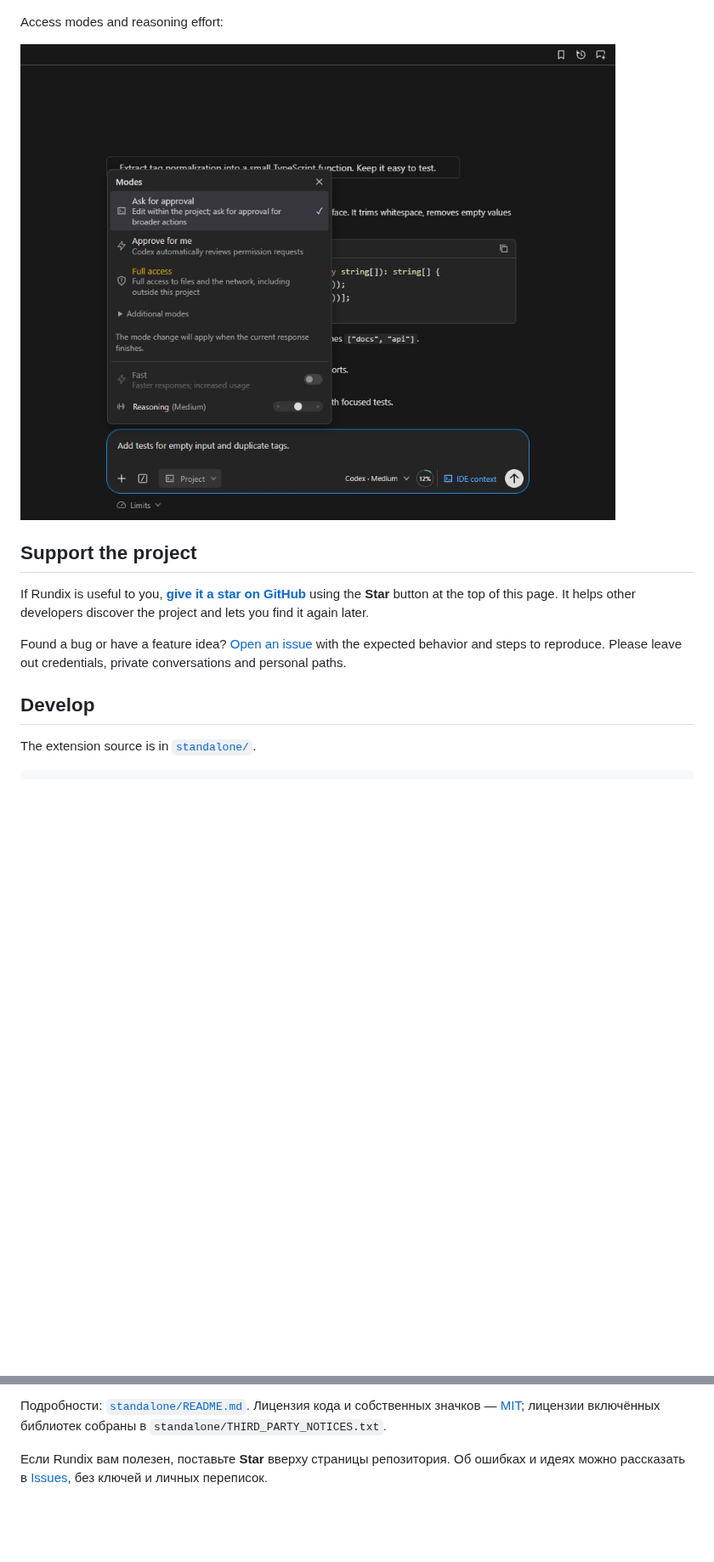
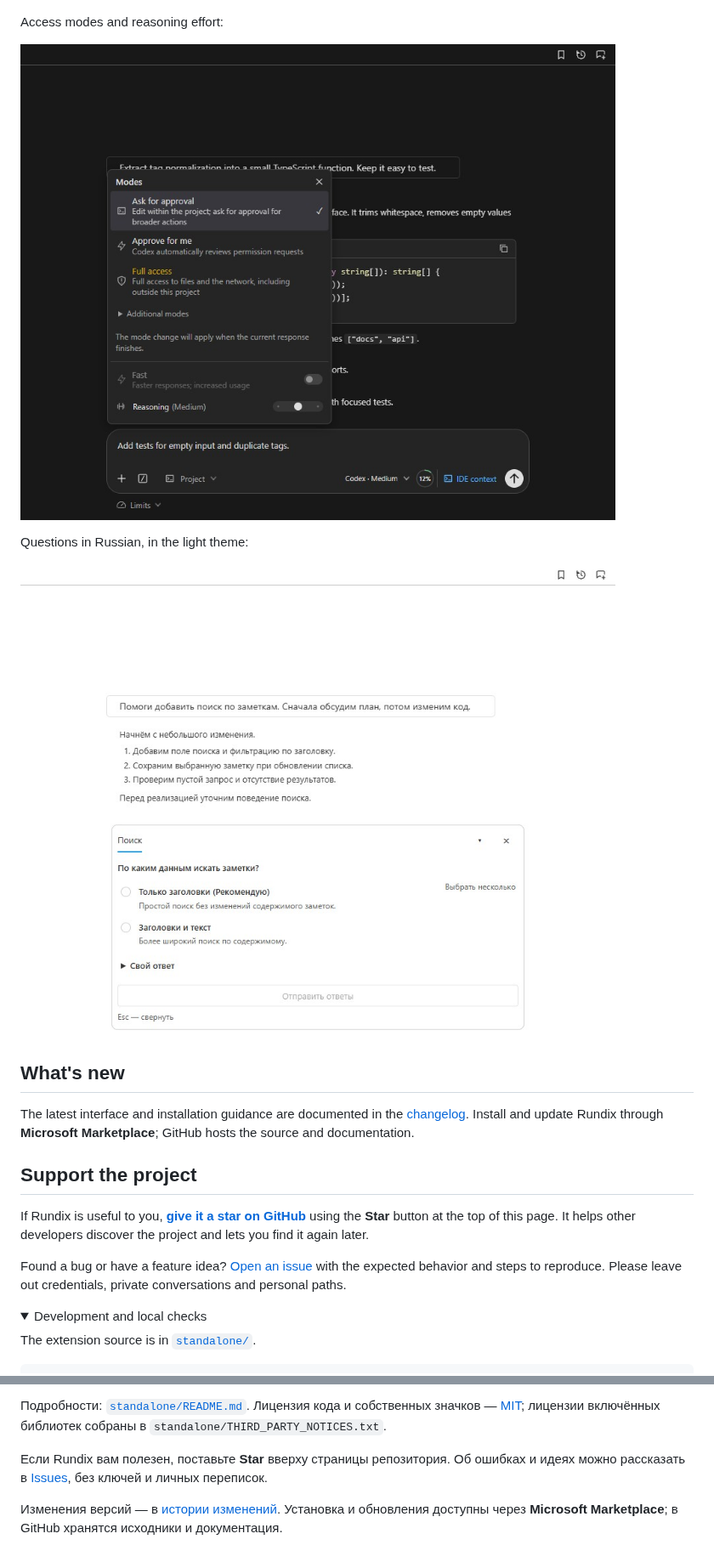
Before and after one commit to uladzemer/Rundix, a Markdown page: README.md, 2 parts joined by grey strips. Shown at 85% size. GitHub-like rendering; pictures changed too: standalone/docs/screenshots/access-modes.jpg, standalone/docs/screenshots/questions-light.jpg (added); folded sections open; blank space fills up the shorter version.

```diff
--- a/README.md
+++ b/README.md
@@ -43,13 +52,24 @@ Access modes and reasoning effort:
 
 ![Rundix access-mode menu and reasoning controls](standalone/docs/screenshots/access-modes.jpg)
 
+Questions in Russian, in the light theme:
+
+![Rundix question panel with Russian options in the light theme](standalone/docs/screenshots/questions-light.jpg)
+
+</details>
+
+## What's new
+
+The latest interface and installation guidance are documented in the [changelog](standalone/CHANGELOG.md). Install and update Rundix through **Microsoft Marketplace**; GitHub hosts the source and documentation.
+
 ## Support the project
 
 If Rundix is useful to you, **[give it a star on GitHub](https://github.com/uladzemer/Rundix)** using the **Star** button at the top of this page. It helps other developers discover the project and lets you find it again later.
 
 Found a bug or have a feature idea? [Open an issue](https://github.com/uladzemer/Rundix/issues) with the expected behavior and steps to reproduce. Please leave out credentials, private conversations and personal paths.
 
-## Develop
+<details>
+<summary>Development and local checks</summary>
 
 The extension source is in [`standalone/`](standalone/README.md).
 
@@ -77,3 +99,5 @@ Rundix — AI-помощник для программирования на ба
 Подробности: [`standalone/README.md`](standalone/README.md). Лицензия кода и собственных значков — [MIT](LICENSE); лицензии включённых библиотек собраны в `standalone/THIRD_PARTY_NOTICES.txt`.
 
 Если Rundix вам полезен, поставьте **Star** вверху страницы репозитория. Об ошибках и идеях можно рассказать в [Issues](https://github.com/uladzemer/Rundix/issues), без ключей и личных переписок.
+
+Изменения версий — в [истории изменений](standalone/CHANGELOG.md). Установка и обновления доступны через **Microsoft Marketplace**; в GitHub хранятся исходники и документация.
```
Also changed, not shown: other parts of README.md (+17 -6 lines), standalone/CHANGELOG.md (added, +25 -0 lines), standalone/README.md (+24 -0 lines), standalone/docs/branding/marketplace-badge.png (added), standalone/docs/screenshots/chat-dark.jpg, standalone/docs/screenshots/demo.gif (added), 8 other files.
